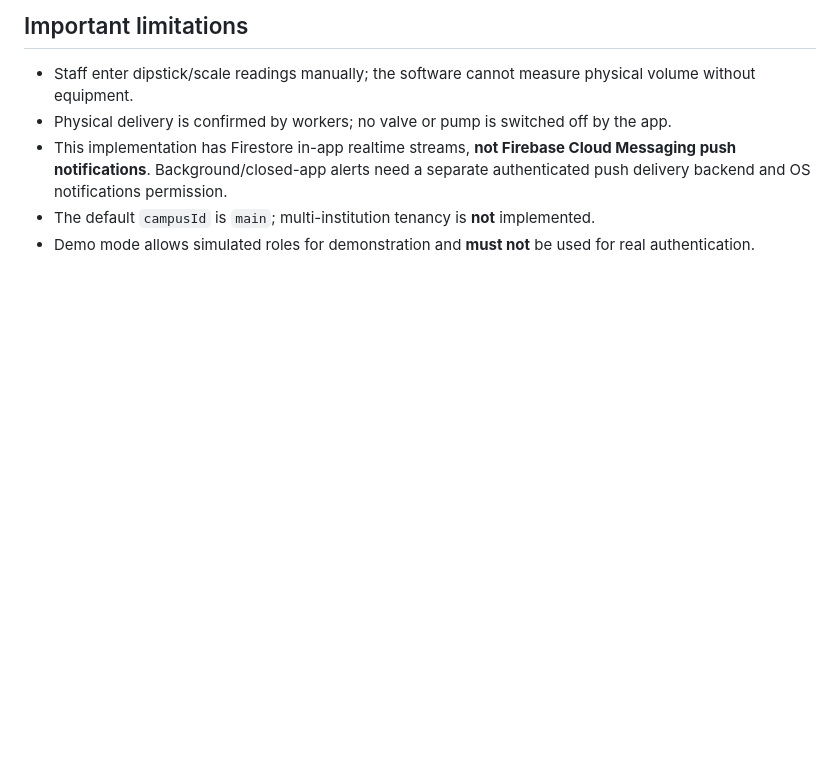
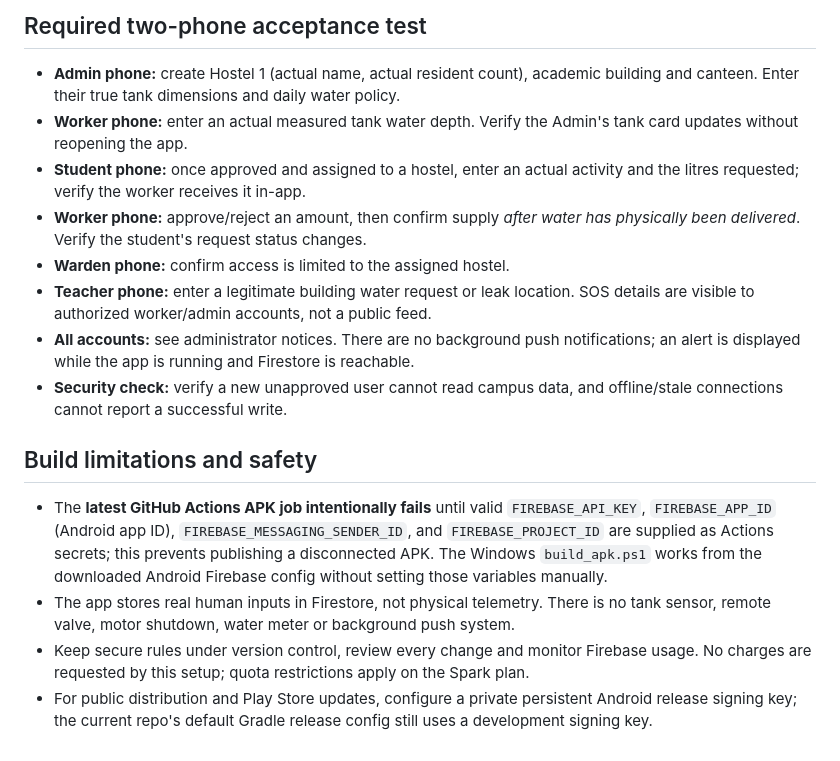
Before and after one commit to SHWETHA-1315/AQUACAMPUS, a Markdown page: docs/FIREBASE_LIVE_SETUP.md, the part around one of its changes. Rendered like a GitHub page; blank space fills up the shorter version.

```diff
--- a/docs/FIREBASE_LIVE_SETUP.md
+++ b/docs/FIREBASE_LIVE_SETUP.md
@@ -53,7 +33,18 @@ On two distinct Android phones signed in as different **approved** accounts, usi
 
-## Important limitations
-- Staff enter dipstick/scale readings manually; the software cannot measure physical volume without equipment.
-- Physical delivery is confirmed by workers; no valve or pump is switched off by the app.
-- This implementation has Firestore in-app realtime streams, **not Firebase Cloud Messaging push notifications**. Background/closed-app alerts need a separate authenticated push delivery backend and OS notifications permission.
-- The default `campusId` is `main`; multi-institution tenancy is **not** implemented.
-- Demo mode allows simulated roles for demonstration and **must not** be used for real authentication.
+## Required two-phone acceptance test
+
+- **Admin phone:** create Hostel 1 (actual name, actual resident count), academic building and canteen. Enter their true tank dimensions and daily water policy.
+- **Worker phone:** enter an actual measured tank water depth. Verify the Admin's tank card updates without reopening the app.
+- **Student phone:** once approved and assigned to a hostel, enter an actual activity and the litres requested; verify the worker receives it in-app.
+- **Worker phone:** approve/reject an amount, then confirm supply *after water has physically been delivered*. Verify the student's request status changes.
+- **Warden phone:** confirm access is limited to the assigned hostel.
+- **Teacher phone:** enter a legitimate building water request or leak location. SOS details are visible to authorized worker/admin accounts, not a public feed.
+- **All accounts:** see administrator notices. There are no background push notifications; an alert is displayed while the app is running and Firestore is reachable.
+- **Security check:** verify a new unapproved user cannot read campus data, and offline/stale connections cannot report a successful write.
+
+## Build limitations and safety
+
+- The **latest GitHub Actions APK job intentionally fails** until valid `FIREBASE_API_KEY`, `FIREBASE_APP_ID` (Android app ID), `FIREBASE_MESSAGING_SENDER_ID`, and `FIREBASE_PROJECT_ID` are supplied as Actions secrets; this prevents publishing a disconnected APK. The Windows `build_apk.ps1` works from the downloaded Android Firebase config without setting those variables manually.
+- The app stores real human inputs in Firestore, not physical telemetry. There is no tank sensor, remote valve, motor shutdown, water meter or background push system.
+- Keep secure rules under version control, review every change and monitor Firebase usage. No charges are requested by this setup; quota restrictions apply on the Spark plan.
+- For public distribution and Play Store updates, configure a private persistent Android release signing key; the current repo's default Gradle release config still uses a development signing key.
```
Also changed, not shown: other parts of docs/FIREBASE_LIVE_SETUP.md (+22 -42 lines).
